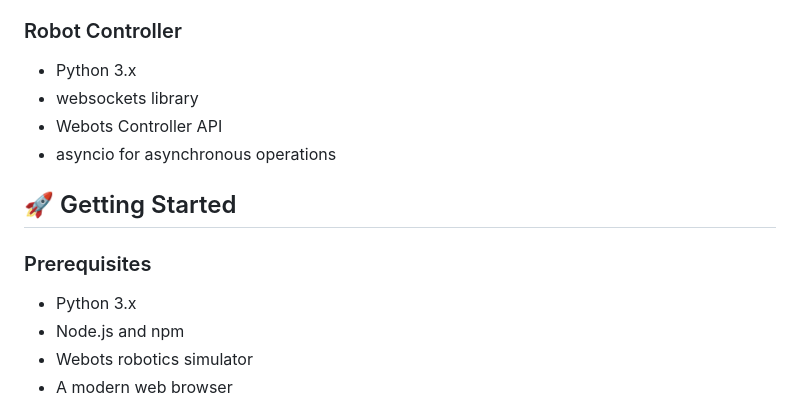
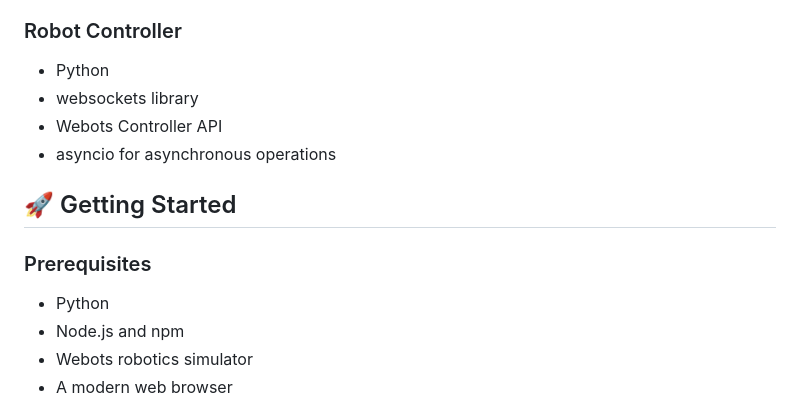
Before and after one commit to sahil-tgs/gantry-controller, a Markdown page: README.md, the part around the change. GitHub-like rendering.

```diff
--- a/README.md
+++ b/README.md
@@ -66,7 +66,7 @@ https://github.com/user-attachments/assets/94be487f-4f85-4986-9a65-8ba2ac6bcf3e
 - Compression middleware
 
 ### Robot Controller
-- Python 3.x
+- Python
 - websockets library
 - Webots Controller API
 - asyncio for asynchronous operations
@@ -74,7 +74,7 @@ https://github.com/user-attachments/assets/94be487f-4f85-4986-9a65-8ba2ac6bcf3e
 ## 🚀 Getting Started
 
 ### Prerequisites
-- Python 3.x
+- Python
 - Node.js and npm
 - Webots robotics simulator
 - A modern web browser
```
